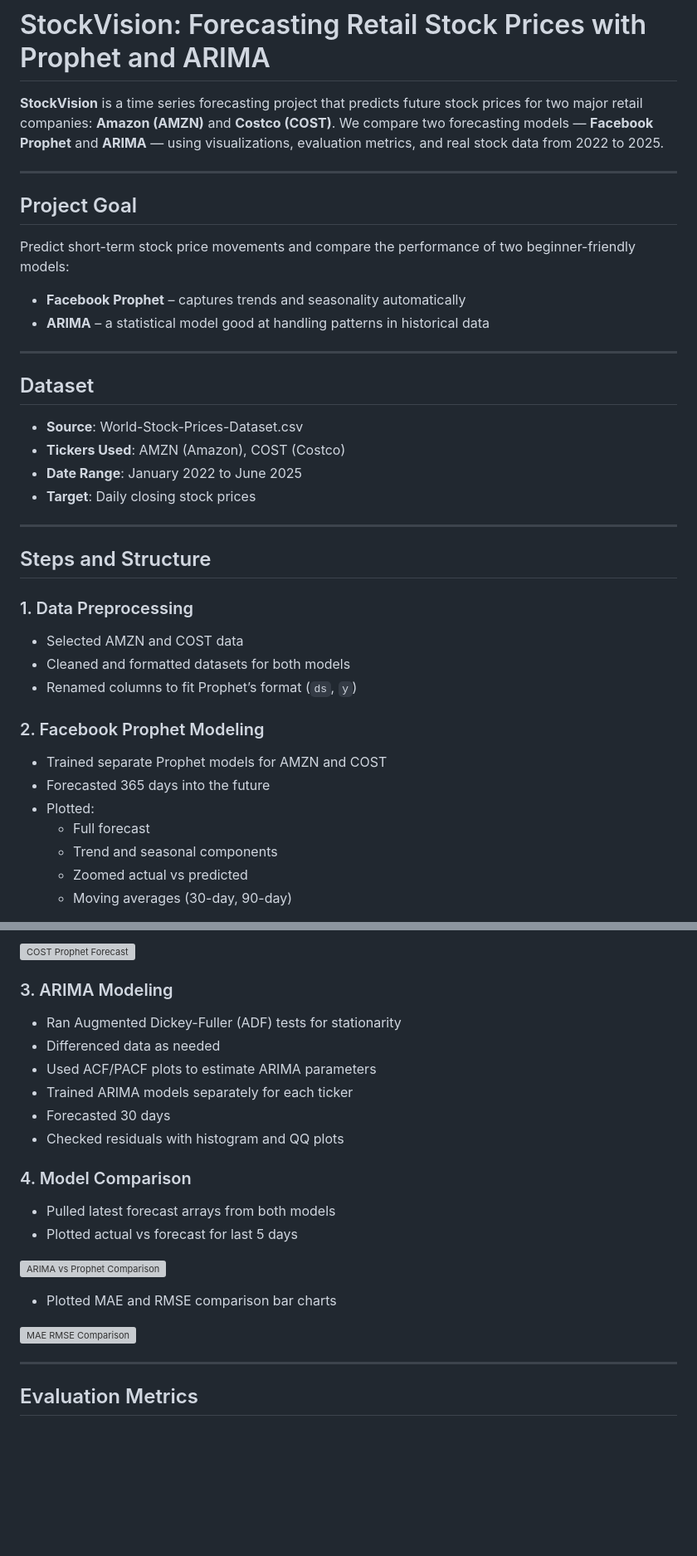
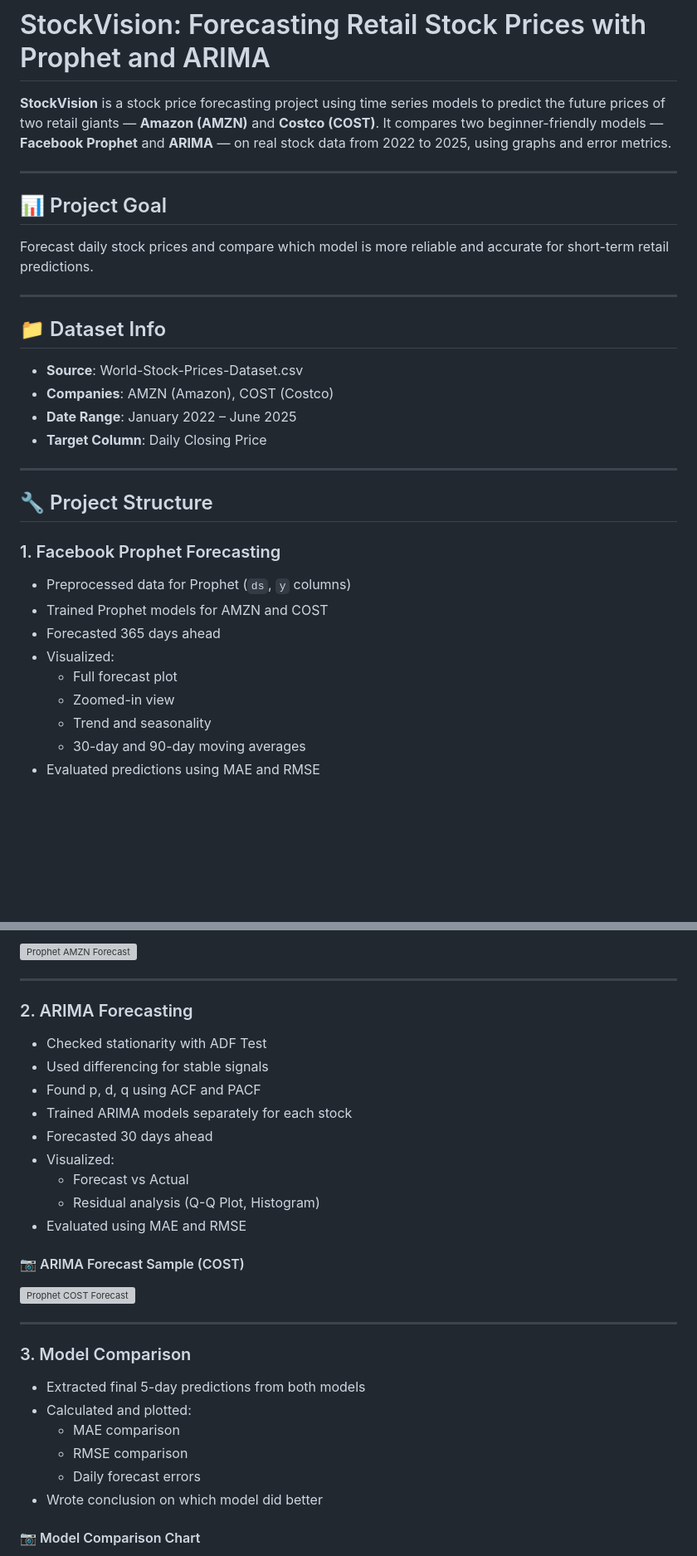
Before and after one commit to Muhammad7839/new-stock-vision, a Markdown page: README.md, 2 parts joined by grey strips. Shown at 83% size. Drawn GitHub-style; blank space fills up the shorter version; grey boxes are pictures that could not be loaded.

Commit message:
Final README with images and full summary

```diff
--- a/README.md
+++ b/README.md
@@ -2,40 +4,36 @@
 
 # StockVision: Forecasting Retail Stock Prices with Prophet and ARIMA
 
-**StockVision** is a time series forecasting project that predicts future stock prices for two major retail companies: **Amazon (AMZN)** and **Costco (COST)**. We compare two forecasting models — **Facebook Prophet** and **ARIMA** — using visualizations, evaluation metrics, and real stock data from 2022 to 2025.
+**StockVision** is a stock price forecasting project using time series models to predict the future prices of two retail giants — **Amazon (AMZN)** and **Costco (COST)**. It compares two beginner-friendly models — **Facebook Prophet** and **ARIMA** — on real stock data from 2022 to 2025, using graphs and error metrics.
 
 ---
 
-## Project Goal
+## 📊 Project Goal
 
-Predict short-term stock price movements and compare the performance of two beginner-friendly models:
-- **Facebook Prophet** – captures trends and seasonality automatically
-- **ARIMA** – a statistical model good at handling patterns in historical data
+Forecast daily stock prices and compare which model is more reliable and accurate for short-term retail predictions.
 
 ---
 
-## Dataset
+## 📁 Dataset Info
 
 - **Source**: World-Stock-Prices-Dataset.csv
-- **Tickers Used**: AMZN (Amazon), COST (Costco)
-- **Date Range**: January 2022 to June 2025
-- **Target**: Daily closing stock prices
+- **Companies**: AMZN (Amazon), COST (Costco)
+- **Date Range**: January 2022 – June 2025
+- **Target Column**: Daily Closing Price
 
 ---
 
-## Steps and Structure
+## 🔧 Project Structure
 
-### 1. Data Preprocessing
-- Selected AMZN and COST data
-- Cleaned and formatted datasets for both models
-- Renamed columns to fit Prophet’s format (`ds`, `y`)
+### 1. Facebook Prophet Forecasting
 
-### 2. Facebook Prophet Modeling
-- Trained separate Prophet models for AMZN and COST
-- Forecasted 365 days into the future
-- Plotted:
-  - Full forecast
-  - Trend and seasonal components
-  - Zoomed actual vs predicted
-  - Moving averages (30-day, 90-day)
+- Preprocessed data for Prophet (`ds`, `y` columns)
+- Trained Prophet models for AMZN and COST
+- Forecasted 365 days ahead
+- Visualized:
+  - Full forecast plot
+  - Zoomed-in view
+  - Trend and seasonality
+  - 30-day and 90-day moving averages
+- Evaluated predictions using MAE and RMSE
 
@@ -43,24 +41,34 @@ Predict short-term stock price movements and compare the performance of two begi
 
-![COST Prophet Forecast](New_Stock_Vision/notebooks/images/prophet_cost_forecast.png)
-
-### 3. ARIMA Modeling
-- Ran Augmented Dickey-Fuller (ADF) tests for stationarity
-- Differenced data as needed
-- Used ACF/PACF plots to estimate ARIMA parameters
-- Trained ARIMA models separately for each ticker
-- Forecasted 30 days
-- Checked residuals with histogram and QQ plots
-
-### 4. Model Comparison
-- Pulled latest forecast arrays from both models
-- Plotted actual vs forecast for last 5 days
-
-![ARIMA vs Prophet Comparison](New_Stock_Vision/notebooks/images/comparison_arima_vs_prophet.png)
-
-- Plotted MAE and RMSE comparison bar charts
-
-![MAE RMSE Comparison](New_Stock_Vision/notebooks/images/mae_rmse_barplot.png)
+<img src="New_Stock_Vision/notebooks/images/prophet_amzn_forecast.png" alt="Prophet AMZN Forecast" width="700"/>
 
 ---
 
-## Evaluation Metrics
+### 2. ARIMA Forecasting
+
+- Checked stationarity with ADF Test
+- Used differencing for stable signals
+- Found p, d, q using ACF and PACF
+- Trained ARIMA models separately for each stock
+- Forecasted 30 days ahead
+- Visualized:
+  - Forecast vs Actual
+  - Residual analysis (Q-Q Plot, Histogram)
+- Evaluated using MAE and RMSE
+
+#### 📷 ARIMA Forecast Sample (COST)
+
+<img src="New_Stock_Vision/notebooks/images/prophet_cost_forecast.png" alt="Prophet COST Forecast" width="700"/>
+
+---
+
+### 3. Model Comparison
+
+- Extracted final 5-day predictions from both models
+- Calculated and plotted:
+  - MAE comparison
+  - RMSE comparison
+  - Daily forecast errors
+- Wrote conclusion on which model did better
+
+#### 📷 Model Comparison Chart
+
```
Also changed, not shown: other parts of README.md (+26 -18 lines).
